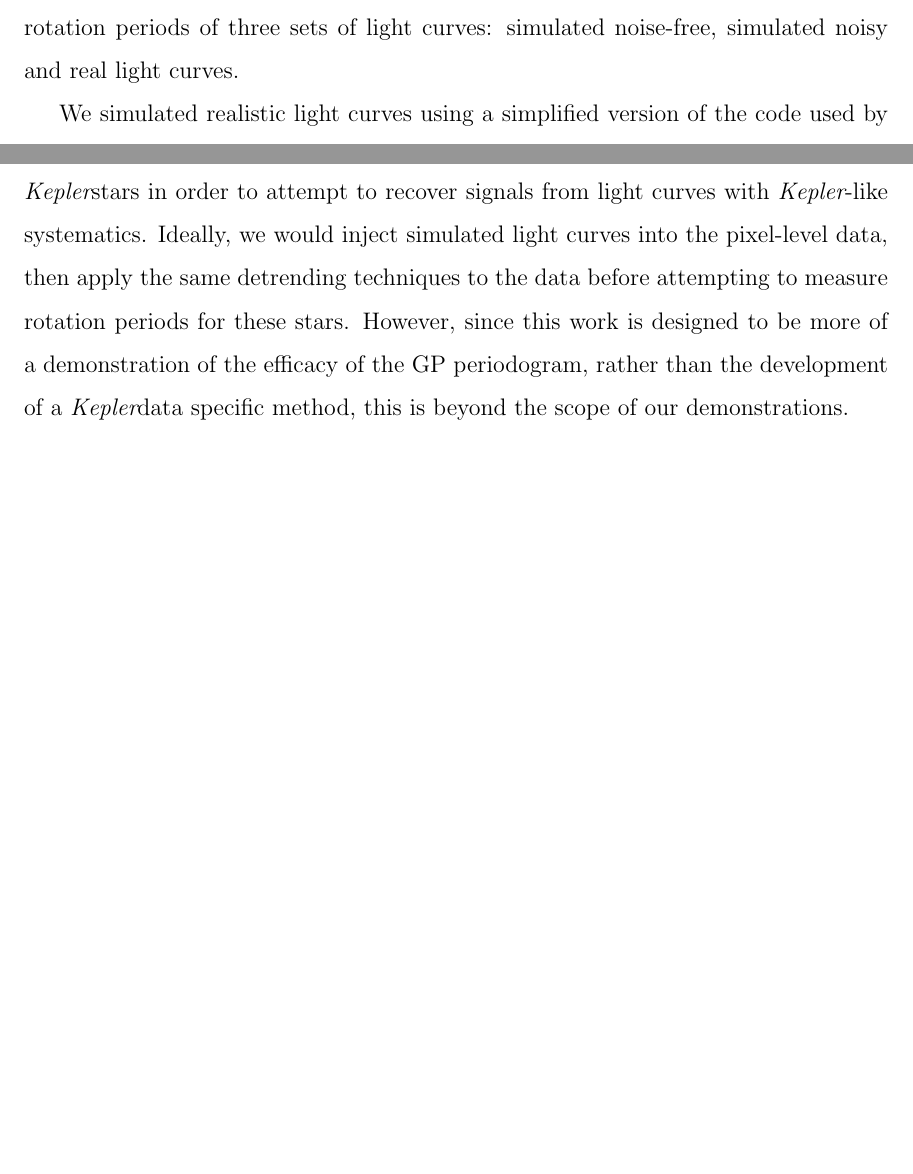
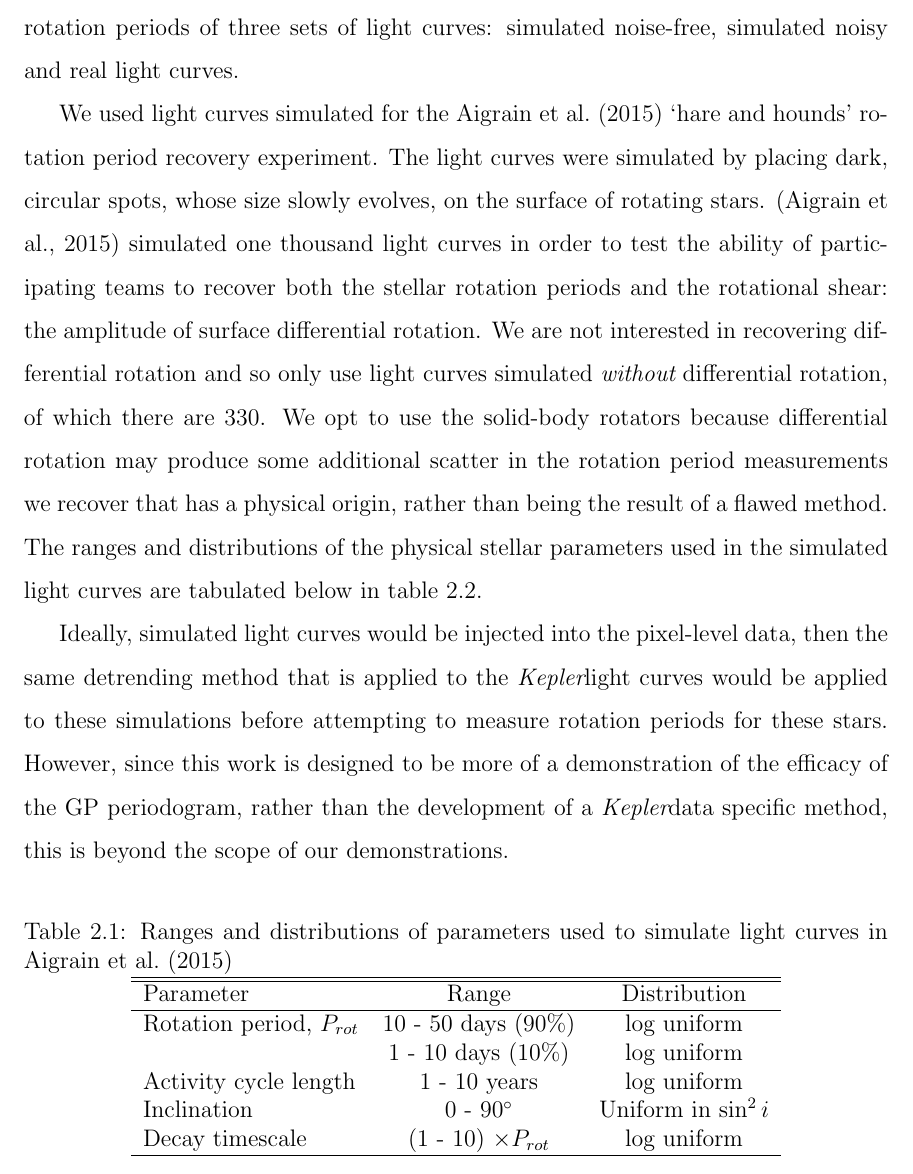
Before and after one commit to RuthAngus/thesis, a LaTeX thesis (thesis.tex, which reads GP_chapter.tex): two parts of page 39 of 43 before the commit and part of page 39 of 43 after it, the two joined at a grey line, cut so that both start at the same text, the shorter picture padded with empty space. Compiled offline with pdfLaTeX.

Commit message:
adding words about suzannes simulations

```diff
--- a/GP_chapter.tex
+++ b/GP_chapter.tex
@@ -161,6 +161,20 @@ In order to infer a rotation period from a light curve, we attempted to
 measure rotation periods of three sets of light curves: simulated noise-free,
 simulated noisy and real light curves.
 
-We simulated realistic light curves using a simplified version of the code
-used by \citet{aigrain15}.
+We used light curves simulated for the \citet{aigrain15} `hare and hounds'
+rotation period recovery experiment.
+The light curves were simulated by placing dark, circular spots, whose size
+slowly evolves, on the surface of rotating stars.
+\citep{aigrain15} simulated one thousand light curves in order to test the
+ability of participating teams to recover both the stellar rotation periods
+and the rotational shear: the amplitude of surface differential rotation.
+We are not interested in recovering differential rotation and so only use
+light curves simulated {\it without} differential rotation, of which there are
+330.
+We opt to use the solid-body rotators because differential rotation may
+produce some additional scatter in the rotation period measurements we recover
+that has a physical origin, rather than being the result of a flawed method.
+The ranges and distributions of the physical stellar parameters used in the
+simulated light curves are tabulated below in table
+\ref{tab:simulation_parameters}.
 
@@ -170,8 +181,26 @@ These simulated light curves were then injected into the light curves of
-quiet \Kepler stars in order to attempt to recover signals from light curves
-with \Kepler-like systematics.
-Ideally, we would inject simulated light curves into the pixel-level data,
-then apply the same detrending techniques to the data before attempting to
-measure rotation periods for these stars.
+\begin{table*}
+\begin{center}
+\caption{Ranges and distributions of parameters used to simulate light curves
+in \citet{aigrain15}}
+\begin{tabular}{lcc}
+\hline\hline
+    Parameter & Range & Distribution \\
+    \hline
+    Rotation period, $P_{rot}$ & 10 - 50 days (90\%) & log uniform \\
+    & 1 - 10 days (10\%) & log uniform \\
+    Activity cycle length & 1 - 10 years & log uniform \\
+    Inclination & 0 - 90$^\circ$ & Uniform in $\sin^2i$ \\
+    Decay timescale & (1 - 10) $\times P_{rot}$ & log uniform \\
+\hline
+\end{tabular}
+\end{center}
+\end{table*}
+\label{tab:simulation_parameters}
+
+Ideally, simulated light curves would be injected into the pixel-level data,
+then the same detrending method that is applied to the \kepler light curves
+would be applied to these simulations before attempting to measure rotation
+periods for these stars.
 However, since this work is designed to be more of a demonstration of the
 efficacy of the GP periodogram, rather than the development of a \Kepler data
 specific method, this is beyond the scope of our demonstrations.
```
Also changed, not shown: main.bib (+1 -1 lines), GP_chapter.tex (5 more changed lines).
